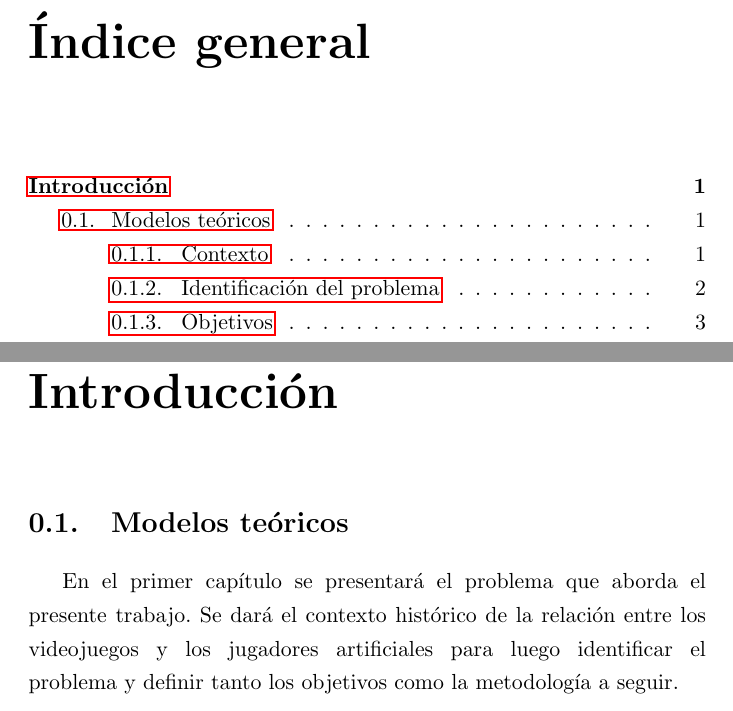
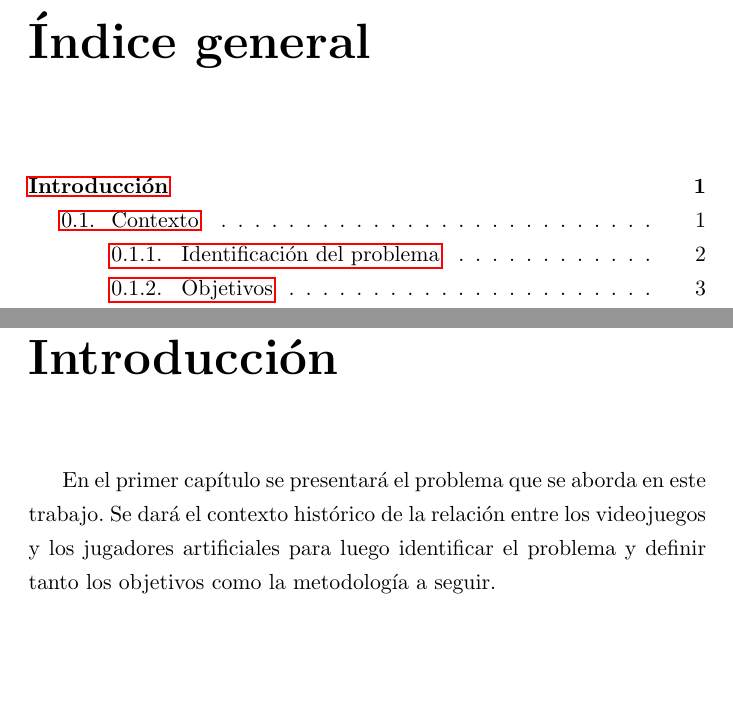
Before and after one commit to andrscyv/tesis, a LaTeX book (src/main.tex, which reads src/Chapters/0.Intro.tex): two parts of pages 5 and 9 of 24, joined at a grey line, cut so that both start at the same text, the shorter picture padded with empty space. Compiled offline with pdfLaTeX.

Commit message:
fix: Remove boilerplate section title

```diff
--- a/src/Chapters/0.Intro.tex
+++ b/src/Chapters/0.Intro.tex
@@ -2,11 +2,10 @@
 \addcontentsline{toc}{chapter}{Introducción}
 
 % La introducción no cuenta como primer capítulo
-\section{Modelos teóricos}
 
 \noindent
 
-En el primer capítulo se presentará el problema que aborda el presente trabajo. Se dará el
+En el primer capítulo se presentará el problema que se aborda en este trabajo. Se dará el
 contexto histórico de la relación entre los videojuegos y los jugadores artificiales para luego
 identificar el problema y definir tanto los objetivos como la metodología a seguir.
 
```
Also changed, not shown: src/Chapters/0.Intro.tex (2 more changed lines), 1 other file.
